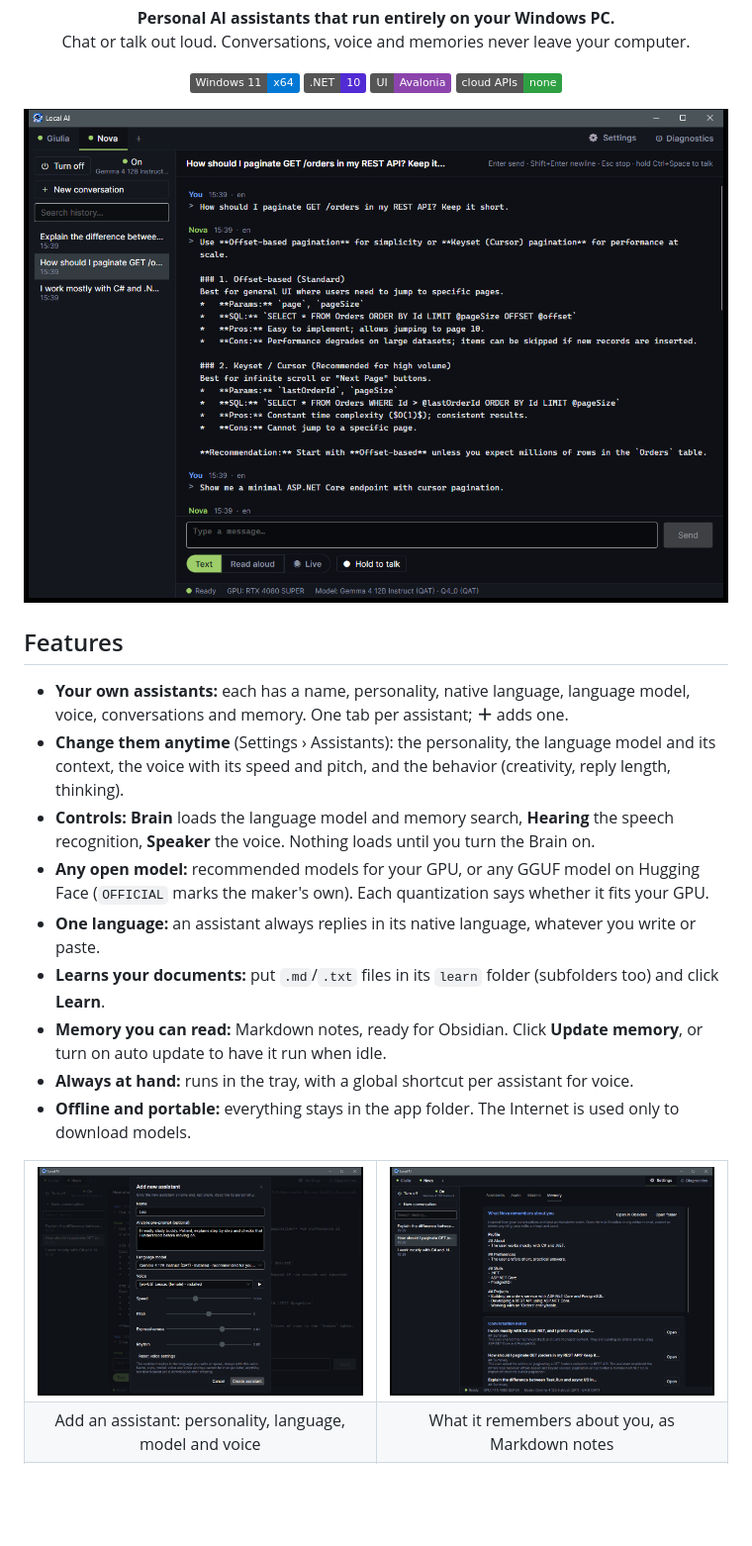
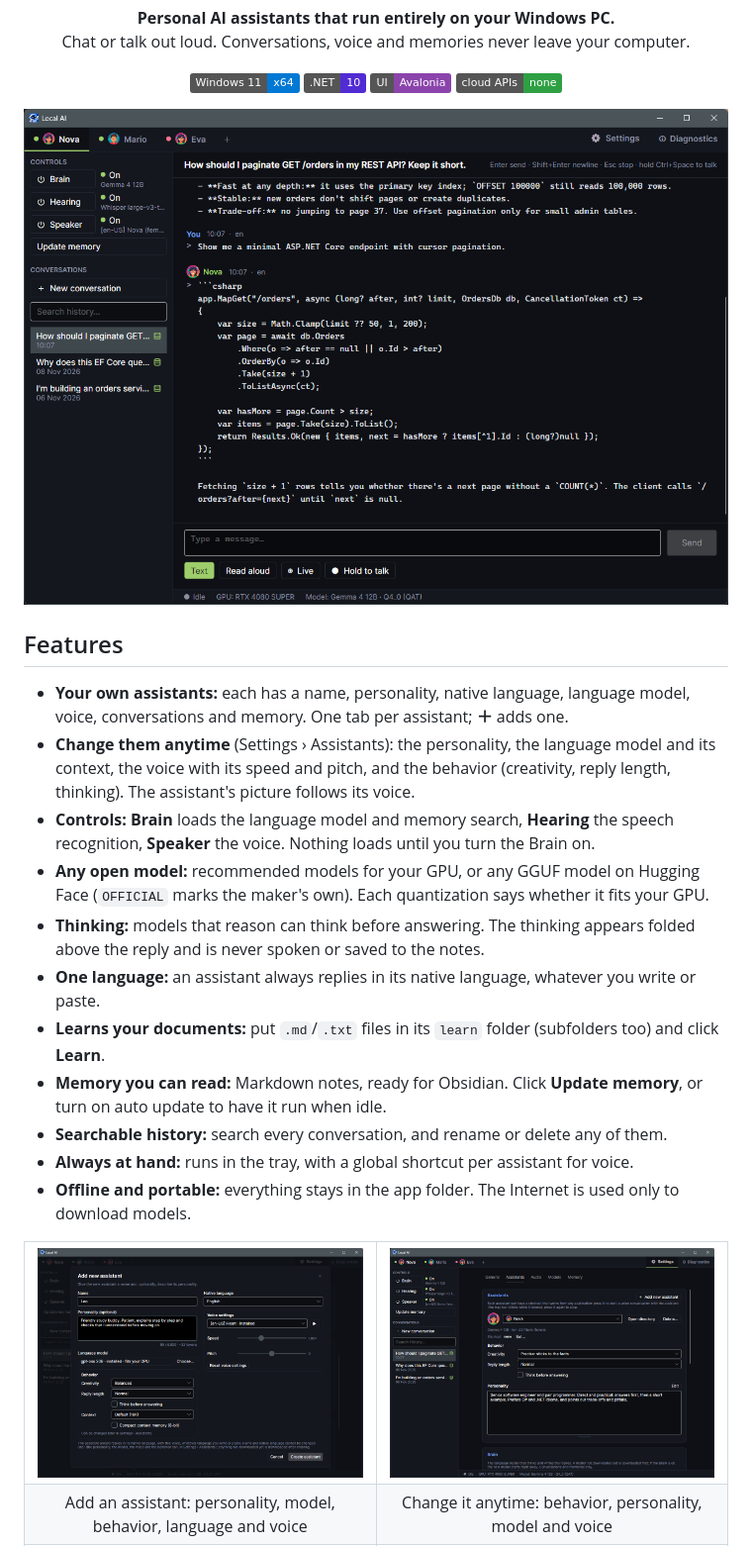
Before and after one commit to lluancarlo/LocalAI, a Markdown page: README.md, the part around one of its changes. Shown at 99% size. Drawn GitHub-style; pictures changed too: docs/screenshots/chat.png, docs/screenshots/create-assistant.png, docs/screenshots/memory.png; badges without logos; blank space fills up the shorter version.

Commit message:
docs: update screenshorts and readme

```diff
--- a/README.md
+++ b/README.md
@@ -25,25 +25,29 @@
 - **Your own assistants:** each has a name, personality, native language, language model, voice, conversations and
   memory. One tab per assistant; **＋** adds one.
 - **Change them anytime** (Settings › Assistants): the personality, the language model and its context, the voice
-  with its speed and pitch, and the behavior (creativity, reply length, thinking).
+  with its speed and pitch, and the behavior (creativity, reply length, thinking). The assistant's picture follows its
+  voice.
 - **Controls:** **Brain** loads the language model and memory search, **Hearing** the speech recognition, **Speaker**
   the voice. Nothing loads until you turn the Brain on.
 - **Any open model:** recommended models for your GPU, or any GGUF model on Hugging Face (`OFFICIAL` marks the
   maker's own). Each quantization says whether it fits your GPU.
+- **Thinking:** models that reason can think before answering. The thinking appears folded above the reply and is
+  never spoken or saved to the notes.
 - **One language:** an assistant always replies in its native language, whatever you write or paste.
 - **Learns your documents:** put `.md`/`.txt` files in its `learn` folder (subfolders too) and click **Learn**.
 - **Memory you can read:** Markdown notes, ready for Obsidian. Click **Update memory**, or turn on auto update to
   have it run when idle.
+- **Searchable history:** search every conversation, and rename or delete any of them.
 - **Always at hand:** runs in the tray, with a global shortcut per assistant for voice.
 - **Offline and portable:** everything stays in the app folder. The Internet is used only to download models.
 
 <table>
   <tr>
     <td width="50%"><img src="docs/screenshots/create-assistant.png" alt="The Add new assistant dialog"></td>
-    <td width="50%"><img src="docs/screenshots/memory.png" alt="What the assistant remembers about you"></td>
+    <td width="50%"><img src="docs/screenshots/settings-assistants.png" alt="Settings › Assistants"></td>
   </tr>
   <tr>
-    <td align="center">Add an assistant: personality, language, model and voice</td>
-    <td align="center">What it remembers about you, as Markdown notes</td>
+    <td align="center">Add an assistant: personality, model, behavior, language and voice</td>
+    <td align="center">Change it anytime: behavior, personality, model and voice</td>
   </tr>
   <tr>
```
Also changed, not shown: other parts of README.md (+28 -13 lines), docs/screenshots/settings-audio.png, docs/screenshots/settings-models.png.
